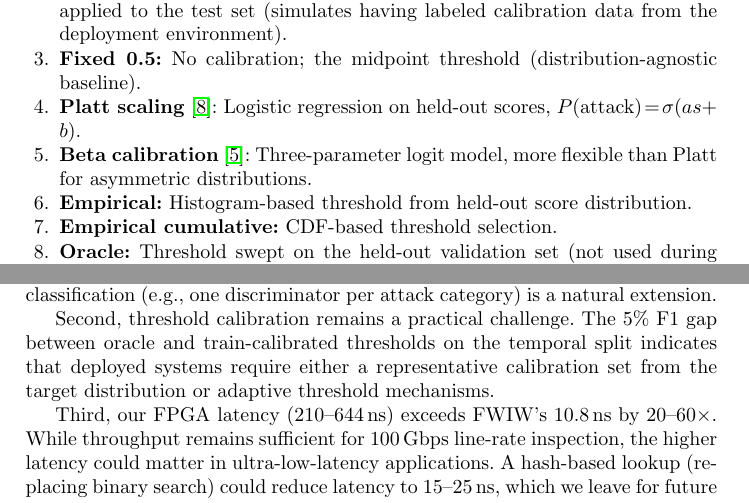
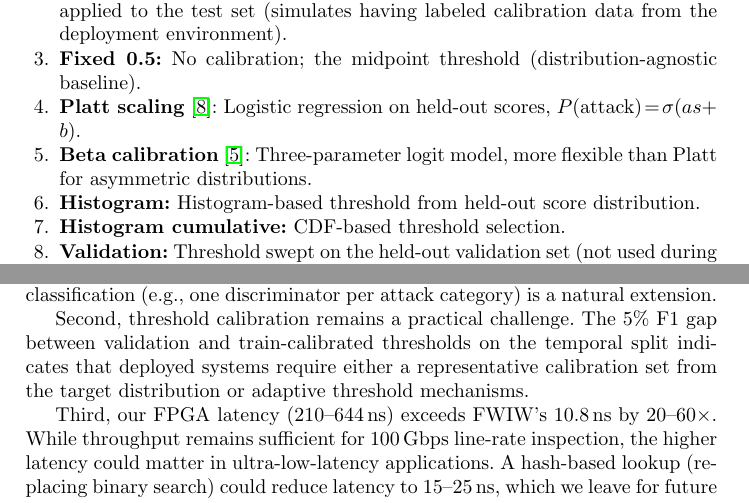
Before and after one commit to lacg/wnn, a LaTeX thesis (paper/main.tex): two parts of pages 8 and 15 of 17, joined at a grey line, cut so that both start at the same text. Compiled offline with pdfLaTeX.

Commit message:
Rename threshold modes: Oracle→Validation, Empirical→Histogram
- Empirical → Histogram (clearer: it's histogram-based)
- Empirical cumulative → Histogram cumulative (CDF-based)
- Oracle → Validation (less mystical, describes what it actually is)
Updated all references throughout the paper.

Co-Authored-By: Claude Opus 4.6 (1M context) <noreply@anthropic.com>

```diff
--- a/paper/main.tex
+++ b/paper/main.tex
@@ -523,10 +523,10 @@ sensitivity:
   regression on held-out scores, $P(\text{attack})\!=\!\sigma(as\!+\!b)$.
 \item \textbf{Beta calibration}~\cite{kull2017beta}: Three-parameter
   logit model, more flexible than Platt for asymmetric distributions.
-\item \textbf{Empirical:} Histogram-based threshold from held-out
+\item \textbf{Histogram:} Histogram-based threshold from held-out
   score distribution.
-\item \textbf{Empirical cumulative:} CDF-based threshold selection.
-\item \textbf{Oracle:} Threshold swept on the held-out validation set
+\item \textbf{Histogram cumulative:} CDF-based threshold selection.
+\item \textbf{Validation:} Threshold swept on the held-out validation set
   (not used during training or GA selection). This represents an upper
   bound on achievable performance, not available in deployment, but
   quantifies the calibration gap.
@@ -926,7 +926,7 @@ do not exploit.  Multi-class WNN classification (e.g., one discriminator
 per attack category) is a natural extension.
 
 Second, threshold calibration remains a practical challenge.
-The 5\% F1 gap between oracle and train-calibrated thresholds on the
+The 5\% F1 gap between validation and train-calibrated thresholds on the
 temporal split indicates that deployed systems require either a
 representative calibration set from the target distribution or adaptive
 threshold mechanisms.
```
Also changed, not shown: paper/main.pdf, paper/main.tex (14 more changed lines).
